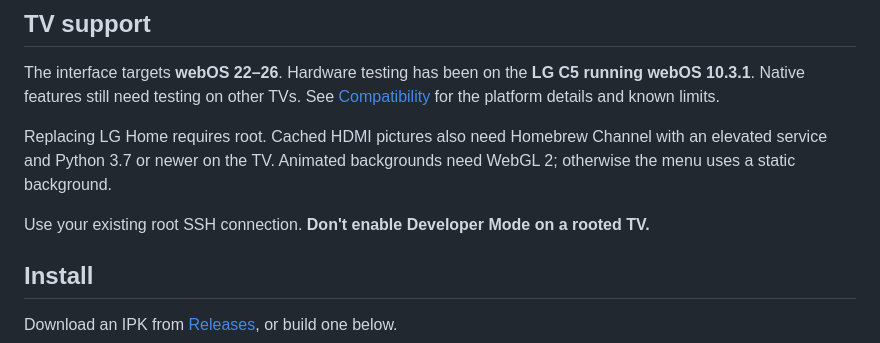
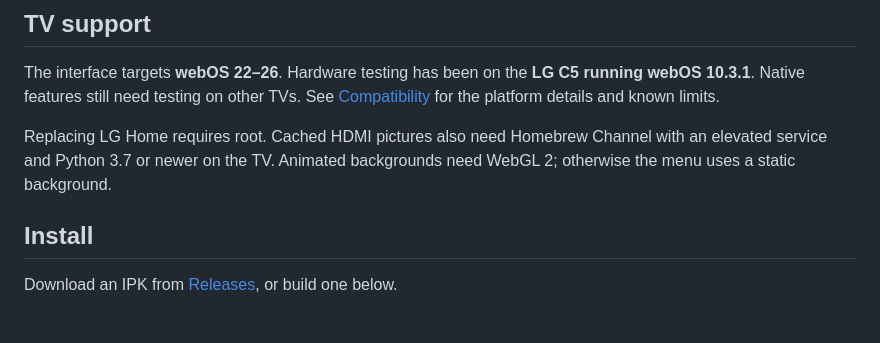
Before and after one commit to Ripthulhu/LG-XMB, a Markdown page: README.md, the part around the change. GitHub-like rendering; blank space fills up the shorter version.

```diff
--- a/README.md
+++ b/README.md
@@ -25,8 +25,6 @@ See [Compatibility](docs/COMPATIBILITY.md) for the platform details and known li
 Replacing LG Home requires root. Cached HDMI pictures also need Homebrew
 Channel with an elevated service and Python 3.7 or newer on the TV. Animated
 backgrounds need WebGL 2; otherwise the menu uses a static background.
-
-Use your existing root SSH connection. **Don't enable Developer Mode on a rooted TV.**
 
 ## Install
 
```
